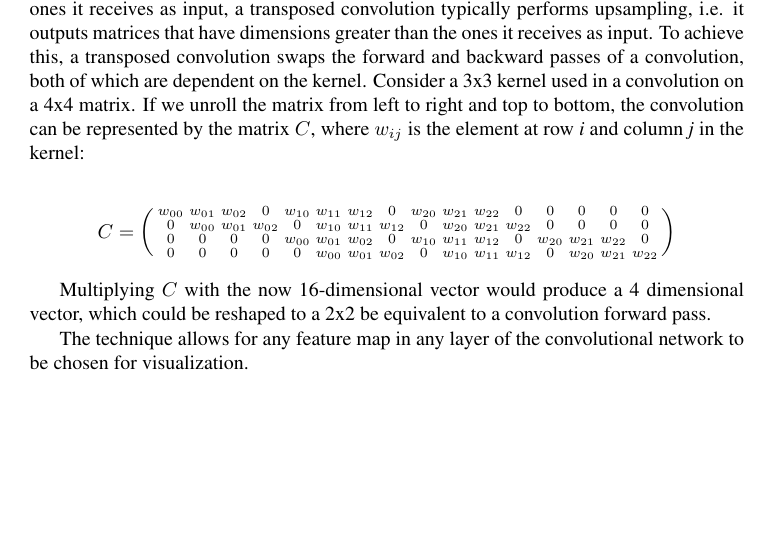
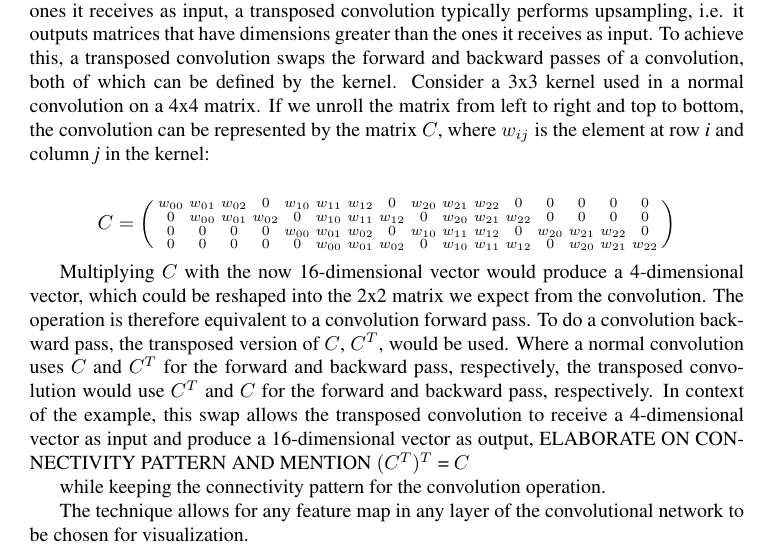
Before and after one commit to anniea/Masters-Thesis, a LaTeX thesis (main.tex, which reads content/chapters/chapter2.tex): part of page 24 of 36, cut so that both start at the same text, the shorter picture padded with empty space. Compiled offline with pdfLaTeX.

Commit message:
Updates from ShareLaTeX

```diff
--- a/content/chapters/chapter2.tex
+++ b/content/chapters/chapter2.tex
@@ -220,7 +220,7 @@ Modern networks that receive images as inputs are likely to have convolutional l
 
 To build such a deconvolutional network, it is necessary to examine the original network we want to produce visualization for. Only the feature extracting part is of interest, and we can regard this part as a network on its own. The purpose of the deconvolutional network is to map the feature activity present in this convolutional network back to the input pixel space \cite{deconv_vis}. For a convolutional network consisting of convolution and max pooling layers, the corresponding deconvolutional network would consist of transposed convolution and unpooling layers in the opposite order of the original layers. In addition, where a ReLU activation function commonly follow each convolution layer, they would precede transposed convolution layers. In other words, by a top-down examination the convolutional network would enable a bottom-up creation of the deconvolutional network.
 
-A transposed convolution layer (also known as a fractionally strided convolution layer) is used to reverse the convolution layer effects. Where as a convolution layer typically performs downsampling, i.e. it outputs matrices that have dimensions smaller than the ones it receives as input, a transposed convolution typically performs upsampling, i.e. it outputs matrices that have dimensions greater than the ones it receives as input. To achieve this, a transposed convolution swaps the forward and backward passes of a convolution, both of which are dependent on the kernel. Consider a 3x3 kernel used in a convolution on a 4x4 matrix. If we unroll the matrix from left to right and top to bottom, the convolution can be represented by the matrix $C$, where \textit{$w_{ij}$} is the element at row \textit{i} and column \textit{j} in the kernel:
+A transposed convolution layer (also known as a fractionally strided convolution layer) is used to reverse the convolution layer effects. Where as a convolution layer typically performs downsampling, i.e. it outputs matrices that have dimensions smaller than the ones it receives as input, a transposed convolution typically performs upsampling, i.e. it outputs matrices that have dimensions greater than the ones it receives as input. To achieve this, a transposed convolution swaps the forward and backward passes of a convolution, both of which can be defined by the kernel. Consider a 3x3 kernel used in a normal convolution on a 4x4 matrix. If we unroll the matrix from left to right and top to bottom, the convolution can be represented by the matrix $C$, where \textit{$w_{ij}$} is the element at row \textit{i} and column \textit{j} in the kernel:
 
 \[
     C =
@@ -246,7 +246,9 @@ A transposed convolution layer (also known as a fractionally strided convolution
     \right)
 \]
 
-Multiplying $C$ with the now 16-dimensional vector would produce a 4 dimensional vector, which could be reshaped to a 2x2  be equivalent to a convolution forward pass.
+Multiplying $C$ with the now 16-dimensional vector would produce a 4-dimensional vector, which could be reshaped into the 2x2 matrix we expect from the convolution. The operation is therefore equivalent to a convolution forward pass. To do a convolution backward pass, the transposed version of $C$, $C^T$, would be used. Where a normal convolution uses $C$ and $C^T$ for the forward and backward pass, respectively, the transposed convolution would use $C^T$ and $C$ for the forward and backward pass, respectively. In context of the example, this swap allows the transposed convolution to receive a 4-dimensional vector as input and produce a 16-dimensional vector as output, ELABORATE ON CONNECTIVITY PATTERN AND MENTION $(C^T)^T$ = $C$
+
+while keeping the connectivity pattern for the convolution operation.
 
 The technique allows for any feature map in any layer of the convolutional network to be chosen for visualization.
 
```
